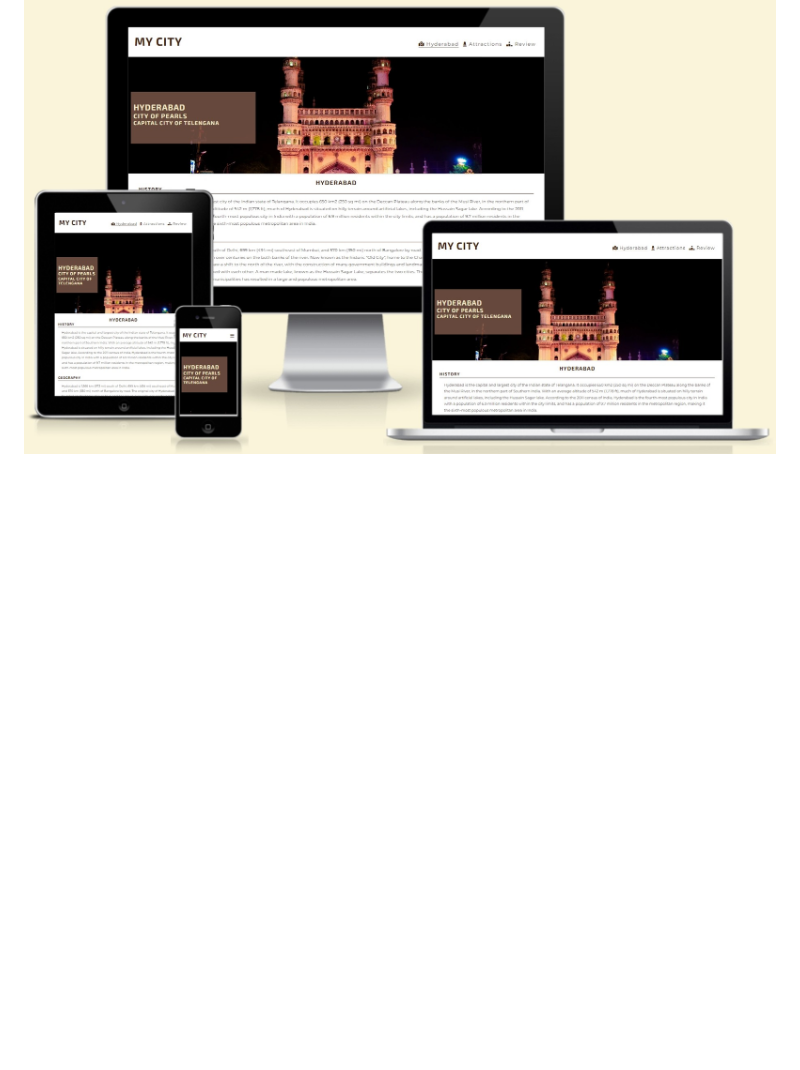
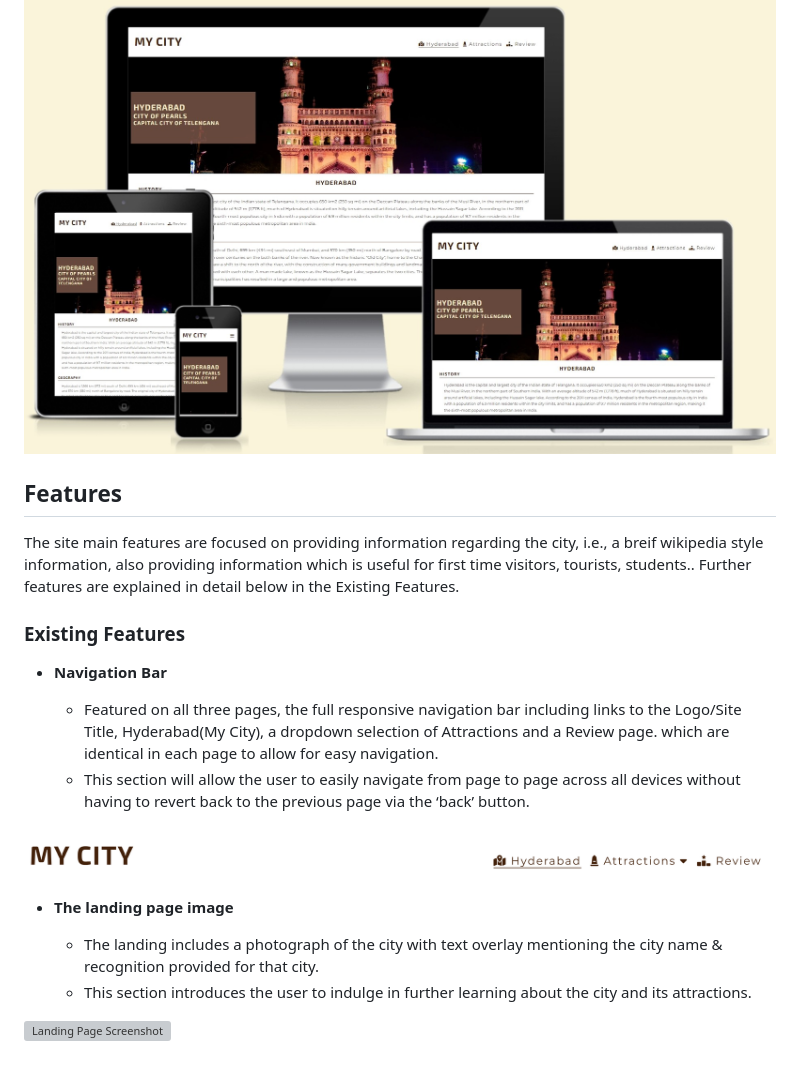
Before and after one commit to aremandanaveenkumar/mycity-hyderabad, a Markdown page: README.md, the part around the change. Drawn GitHub-style; pictures changed too: docs/navigation_bar.png (added); blank space fills up the shorter version; grey boxes are pictures that could not be loaded.

Commit message:
Added images for nav bar and landing page along with the description

```diff
--- a/README.md
+++ b/README.md
@@ -7,3 +7,23 @@ In future development more cities shall be added and we shall try to gather excl
 If you want to include your city / place in this site, please update your details in the review page, so that we can gather information required and update the site.
 
 ![Mockup Screenshot](docs/mockup_screenshot_home.jpeg)
+
+## Features
+
+The site main features are focused on providing information regarding the city, i.e., a breif wikipedia style information, also providing information which is useful for first time visitors, tourists, students.. Further features are explained in detail below in the Existing Features.
+
+### Existing Features
+
+- __Navigation Bar__
+
+  - Featured on all three pages, the full responsive navigation bar including links to the Logo/Site Title, Hyderabad(My City), a dropdown selection of Attractions and a Review page. which are identical in each page to allow for easy navigation.
+  - This section will allow the user to easily navigate from page to page across all devices without having to revert back to the previous page via the ‘back’ button.
+
+![Navigation Bar Screenshot](docs/navigation_bar.png)
+
+- __The landing page image__
+
+  - The landing includes a photograph of the city with text overlay mentioning the city name & recognition provided for that city.
+  - This section introduces the user to indulge in further learning about the city and its attractions.
+
+![Landing Page Screenshot](docs/landing_page.png)
```
Also changed, not shown: 1 other file.
